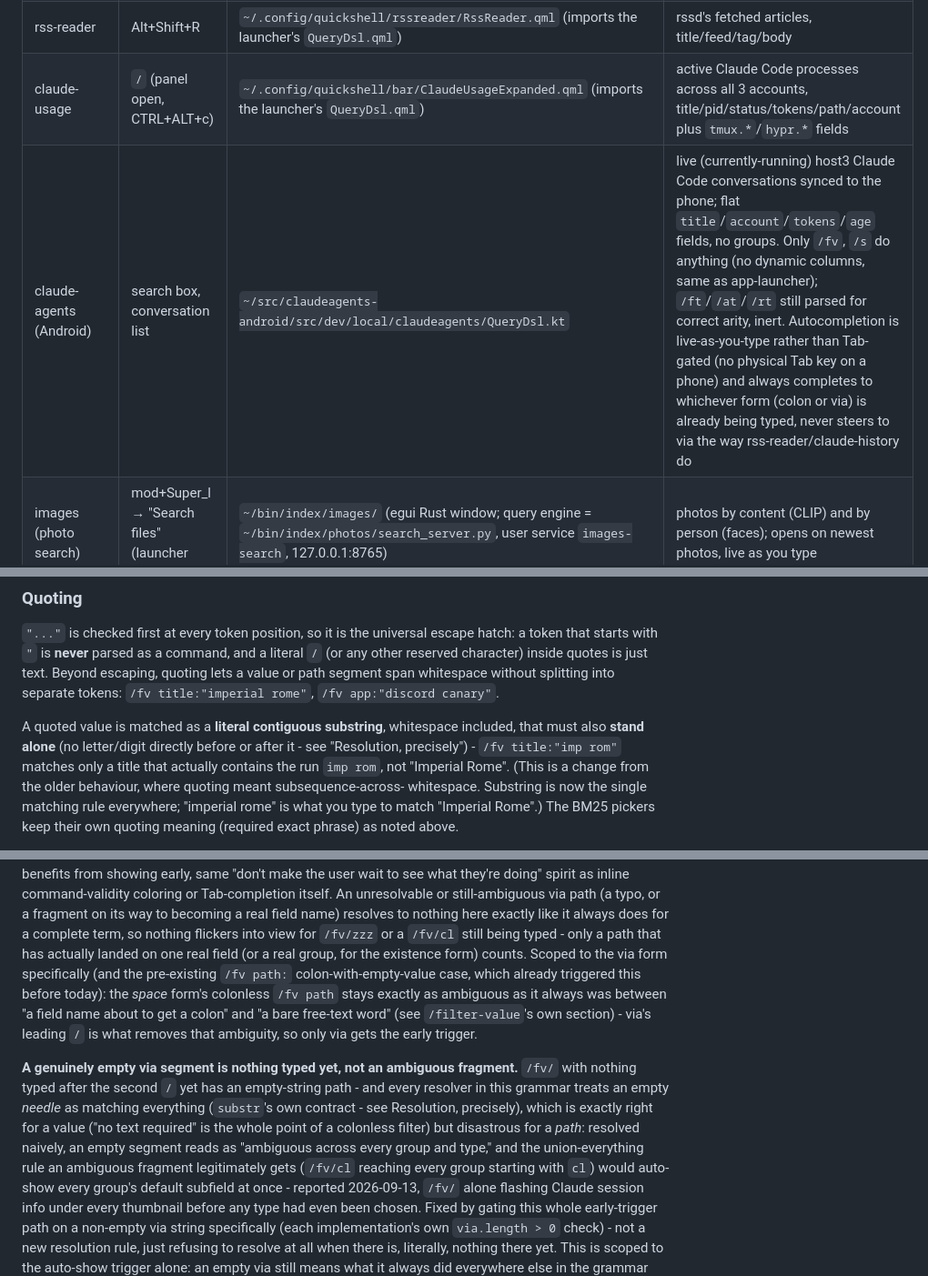
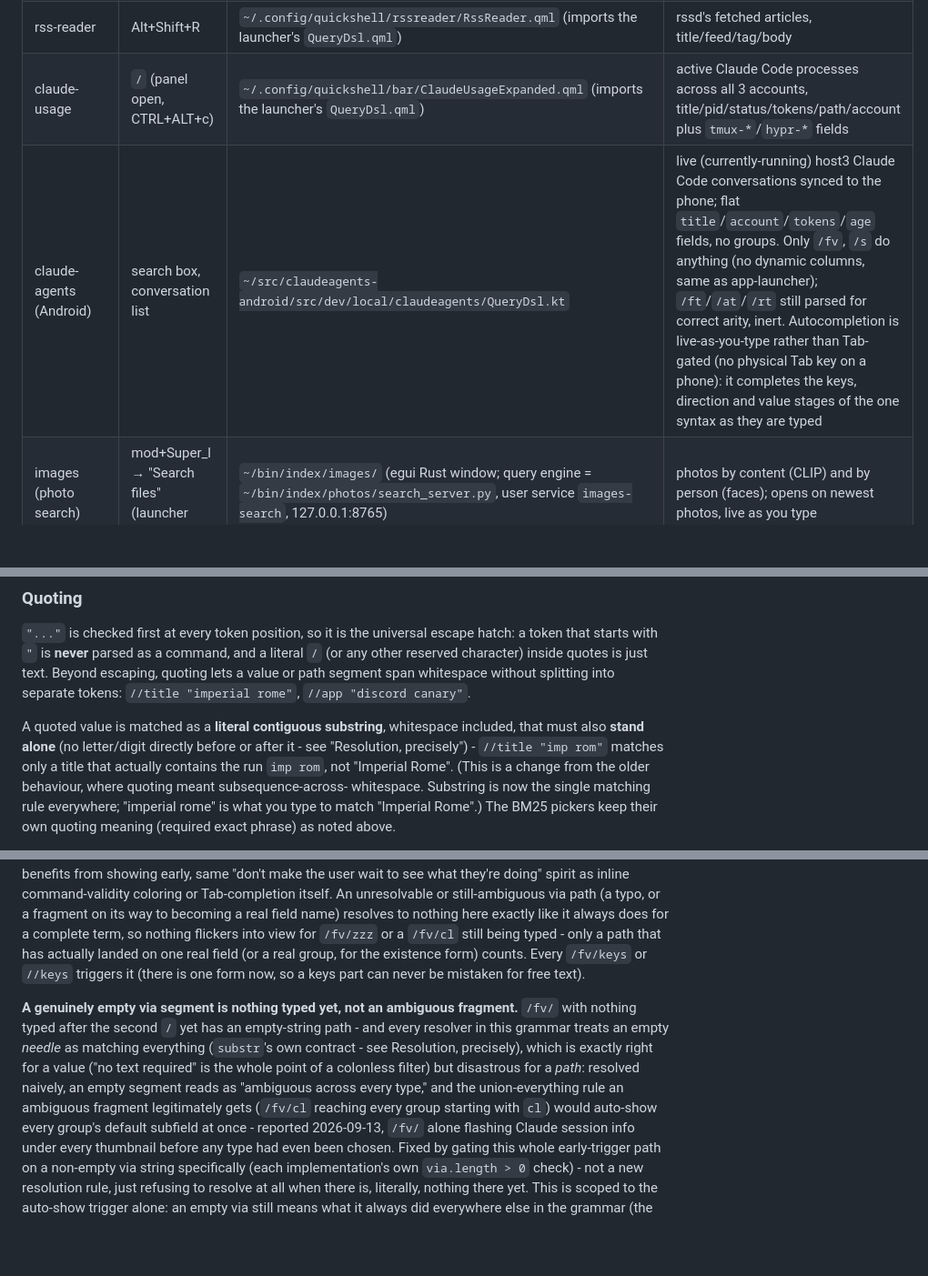
Before and after one commit to baleti/dotfiles, a Markdown page: .config/docs/query-dsl.md, 3 parts joined by grey strips. Shown at 91% size. Drawn GitHub-style; blank space fills up the shorter version.

```diff
--- a/.config/docs/query-dsl.md
+++ b/.config/docs/query-dsl.md
@@ -30,8 +30,8 @@ add a new consumer, add its row here too.
 | appmenu picker | mod+a | `~/.config/quickshell/appmenu/` (`AppMenuPicker.qml` + `AppMenuModel.qml`, imports `ClipboardQueryDsl.qml` like revit-remote picker; backend `~/.config/hypr/scripts/appmenu-atspi.py pick`/`activate`, replaced the rofi list) | the focused window's menu items, flattened (AT-SPI, or the app's own `appmenu/<pid>.sock`); one row per item, preview = `File › Open`; fields `item`, `menu`, `path`, `app`, `shortcut`, `state` (`checked`/`unchecked`); Enter activates it. Items are collected before the picker opens (Gecko menus are opened lazily and closed again with Escape while the app still has the keyboard), mod+a again closes it |
 | app-launcher | mod+Super_l | `~/.config/quickshell/launcher/` (`QueryDsl.qml` + `AppLauncher.qml`) | freedesktop `.desktop` apps, launch-frecency ordered (QML) |
 | rss-reader | Alt+Shift+R | `~/.config/quickshell/rssreader/RssReader.qml` (imports the launcher's `QueryDsl.qml`) | rssd's fetched articles, title/feed/tag/body |
-| claude-usage | `/` (panel open, CTRL+ALT+c) | `~/.config/quickshell/bar/ClaudeUsageExpanded.qml` (imports the launcher's `QueryDsl.qml`) | active Claude Code processes across all 3 accounts, title/pid/status/tokens/path/account plus `tmux.*`/`hypr.*` fields |
-| claude-agents (Android) | search box, conversation list | `~/src/claudeagents-android/src/dev/local/claudeagents/QueryDsl.kt` | live (currently-running) host3 Claude Code conversations synced to the phone; flat `title`/`account`/`tokens`/`age` fields, no groups. Only `/fv`, `/s` do anything (no dynamic columns, same as app-launcher); `/ft`/`/at`/`/rt` still parsed for correct arity, inert. Autocompletion is live-as-you-type rather than Tab-gated (no physical Tab key on a phone) and always completes to whichever form (colon or via) is already being typed, never steers to via the way rss-reader/claude-history do |
+| claude-usage | `/` (panel open, CTRL+ALT+c) | `~/.config/quickshell/bar/ClaudeUsageExpanded.qml` (imports the launcher's `QueryDsl.qml`) | active Claude Code processes across all 3 accounts, title/pid/status/tokens/path/account plus `tmux-*`/`hypr-*` fields |
+| claude-agents (Android) | search box, conversation list | `~/src/claudeagents-android/src/dev/local/claudeagents/QueryDsl.kt` | live (currently-running) host3 Claude Code conversations synced to the phone; flat `title`/`account`/`tokens`/`age` fields, no groups. Only `/fv`, `/s` do anything (no dynamic columns, same as app-launcher); `/ft`/`/at`/`/rt` still parsed for correct arity, inert. Autocompletion is live-as-you-type rather than Tab-gated (no physical Tab key on a phone): it completes the keys, direction and value stages of the one syntax as they are typed |
 | images (photo search) | mod+Super_l → "Search files" (launcher entry) | `~/bin/index/images/` (egui Rust window; query engine = `~/bin/index/photos/search_server.py`, user service `images-search`, 127.0.0.1:8765) | photos by content (CLIP) and by person (faces); opens on newest photos, live as you type |
 
 **app-launcher action commands.** Besides the five verbs, the launcher has
@@ -605,12 +605,12 @@ escape hatch: a token that starts with `"` is **never** parsed as a
 command, and a literal `/` (or any other reserved character) inside
 quotes is just text. Beyond escaping, quoting lets a value or path
 segment span whitespace without splitting into separate tokens:
-`/fv title:"imperial rome"`, `/fv app:"discord canary"`.
+`//title "imperial rome"`, `//app "discord canary"`.
 
 A quoted value is matched as a **literal contiguous substring**,
 whitespace included, that must also **stand alone** (no letter/digit
 directly before or after it - see "Resolution, precisely") -
-`/fv title:"imp rom"` matches only a title that
+`//title "imp rom"` matches only a title that
 actually contains the run `imp rom`, not "Imperial Rome". (This is a
 change from the older behaviour, where quoting meant subsequence-across-
 whitespace. Substring is now the single matching rule everywhere;
@@ -983,12 +975,8 @@ way to becoming a real field name) resolves to nothing here exactly like
 it always does for a complete term, so nothing flickers into view for
 `/fv/zzz` or a `/fv/cl` still being typed - only a path that has actually
 landed on one real field (or a real group, for the existence form) counts.
-Scoped to the via form specifically (and the pre-existing `/fv path:`
-colon-with-empty-value case, which already triggered this before today):
-the *space* form's colonless `/fv path` stays exactly as ambiguous as it
-always was between "a field name about to get a colon" and "a bare
-free-text word" (see `/filter-value`'s own section) - via's leading `/`
-is what removes that ambiguity, so only via gets the early trigger.
+Every `/fv/keys` or `//keys` triggers it (there is one form now, so a keys part
+can never be mistaken for free text).
 
 **A genuinely empty via segment is nothing typed yet, not an ambiguous
 fragment.** `/fv/` with nothing typed after the second `/` yet has an
@@ -997,7 +985,7 @@ empty-string path - and every resolver in this grammar treats an empty
 Resolution, precisely), which is exactly right for a value ("no text
 required" is the whole point of a colonless filter) but disastrous for a
 *path*: resolved naively, an empty segment reads as "ambiguous across
-every group and type," and the union-everything rule an ambiguous
+every type," and the union-everything rule an ambiguous
 fragment legitimately gets (`/fv/cl` reaching every group starting with
 `cl`) would auto-show every group's default subfield at once - reported
 2026-09-13, `/fv/` alone flashing Claude session info under every
```
Also changed, not shown: other parts of .config/docs/query-dsl.md (+42 -46 lines).
